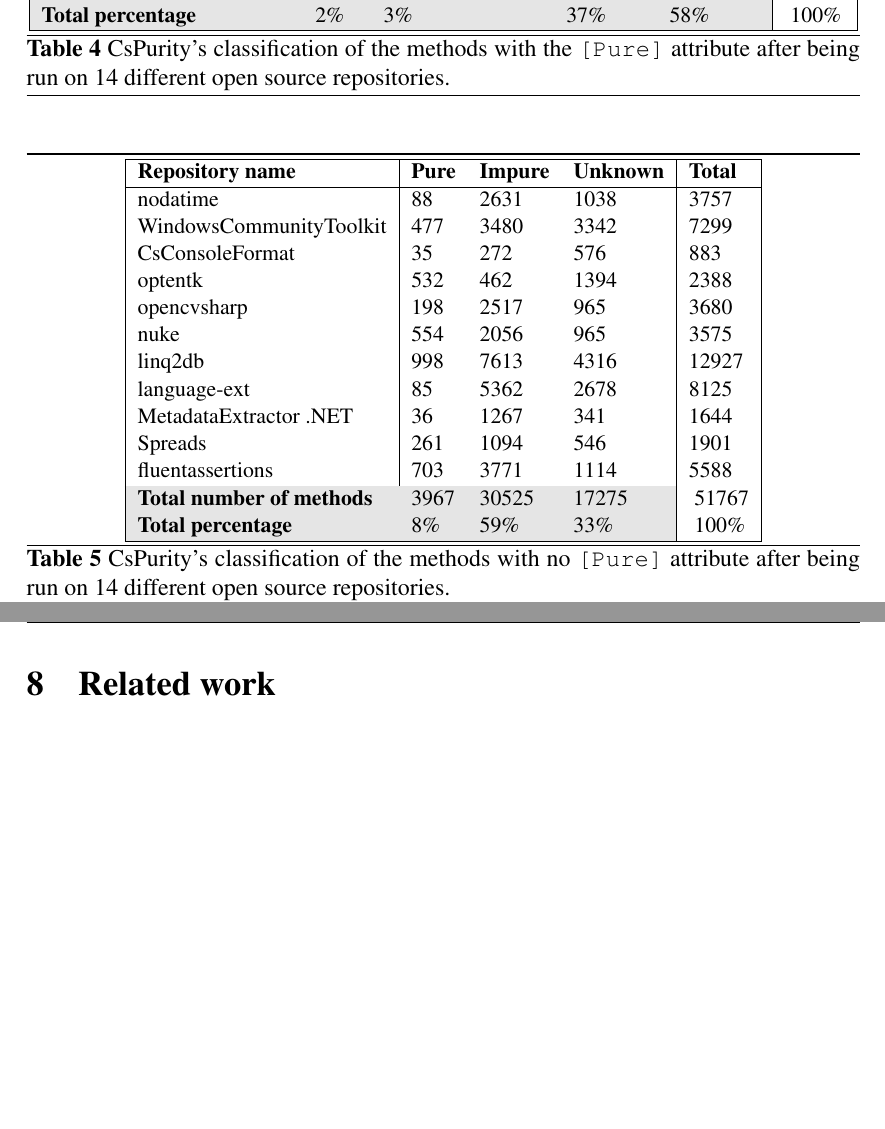
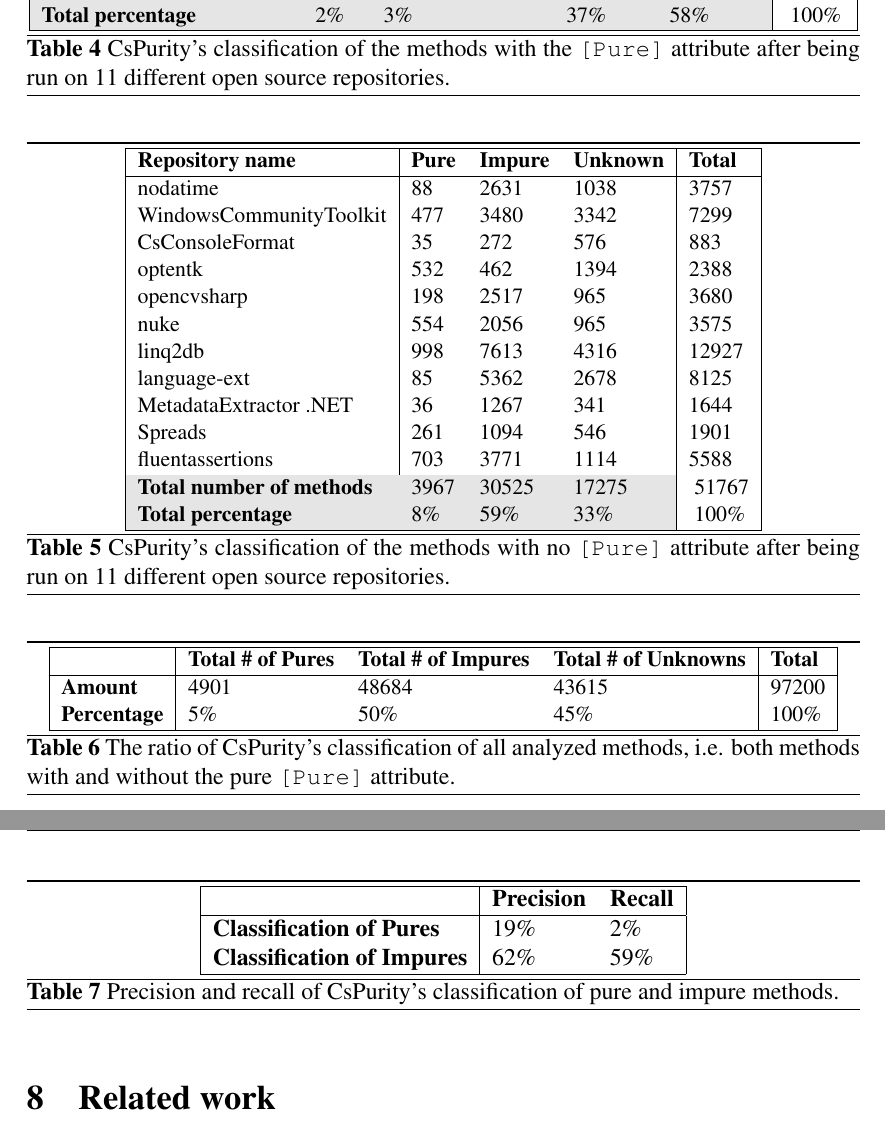
Before and after one commit to mawkler/masters-thesis, a LaTeX paper (main.tex): two parts of pages 30 and 31 of 38, joined at a grey line, cut so that both start at the same text, the shorter picture padded with empty space. Compiled offline with pdfLaTeX.

Commit message:
Add total ratios table, and precision and recall

```diff
--- a/main.tex
+++ b/main.tex
@@ -866,7 +866,7 @@ The results are divided into two different tables; \autoref{tab:results-pure-met
 
 \begin{table}[H]
   \small
-  \caption{CsPurity's classification of the methods with the \texttt{[Pure]} attribute after being run on 14 different open source repositories.}
+  \caption{CsPurity's classification of the methods with the \texttt{[Pure]} attribute after being run on 11 different open source repositories.}
   \label{tab:results-pure-methods}
   \centering
   \begin{tabular}{|l|lp{2.8cm}p{1.4cm}l|l|}
@@ -893,7 +893,7 @@ The results are divided into two different tables; \autoref{tab:results-pure-met
 
 \begin{table}[H]
   \small
-  \caption{CsPurity's classification of the methods with no \texttt{[Pure]} attribute after being run on 14 different open source repositories.}
+  \caption{CsPurity's classification of the methods with no \texttt{[Pure]} attribute after being run on 11 different open source repositories.}
   \label{tab:results-non-pure-methods}
   \centering
   \begin{tabular}{|l|lll|l|}
@@ -914,6 +914,35 @@ The results are divided into two different tables; \autoref{tab:results-pure-met
     \hline
     \rowcolor{lightgray} \textbf{Total number of methods} & 3967 & 30525  & 17275 & \cellcolor{white} 51767 \\
     \rowcolor{lightgray} \textbf{Total percentage}        & 8\%  & 59\%   & 33\%  & \cellcolor{white} 100\% \\
+    \hline
+  \end{tabular}
+\end{table}
+
+\begin{table}[H]
+  \small
+  \caption{The ratio of CsPurity's classification of all analyzed methods, i.e. both methods with and without the pure \texttt{[Pure]} attribute.}
+  \label{tab:results-summary}
+  \centering
+  \begin{tabular}{|l|lll|l|}
+    \hline
+                        & \textbf{Total \# of Pures} & \textbf{Total \# of Impures} & \textbf{Total \# of Unknowns} & \textbf{Total} \\
+    \hline
+    \textbf{Amount}     & 4901 & 48684  & 43615   & 97200 \\
+    \textbf{Percentage} & 5\%  & 50\%   & 45\%    & 100\% \\
+    \hline
+  \end{tabular}
+\end{table}
+
+\begin{table}[H]
+  \centering
+  \caption{Precision and recall of CsPurity's classification of pure and impure methods.}
+  \label{tab:results-precision-recall}
+  \begin{tabular}{|l|ll|}
+    \hline
+                                       & \textbf{Precision} & \textbf{Recall} \\
+    \hline
+    \textbf{Classification of Pures}   & 19\%               & 2\%             \\
+    \textbf{Classification of Impures} & 62\%               & 59\%            \\
     \hline
   \end{tabular}
 \end{table}
```
Also changed, not shown: main.pdf.
